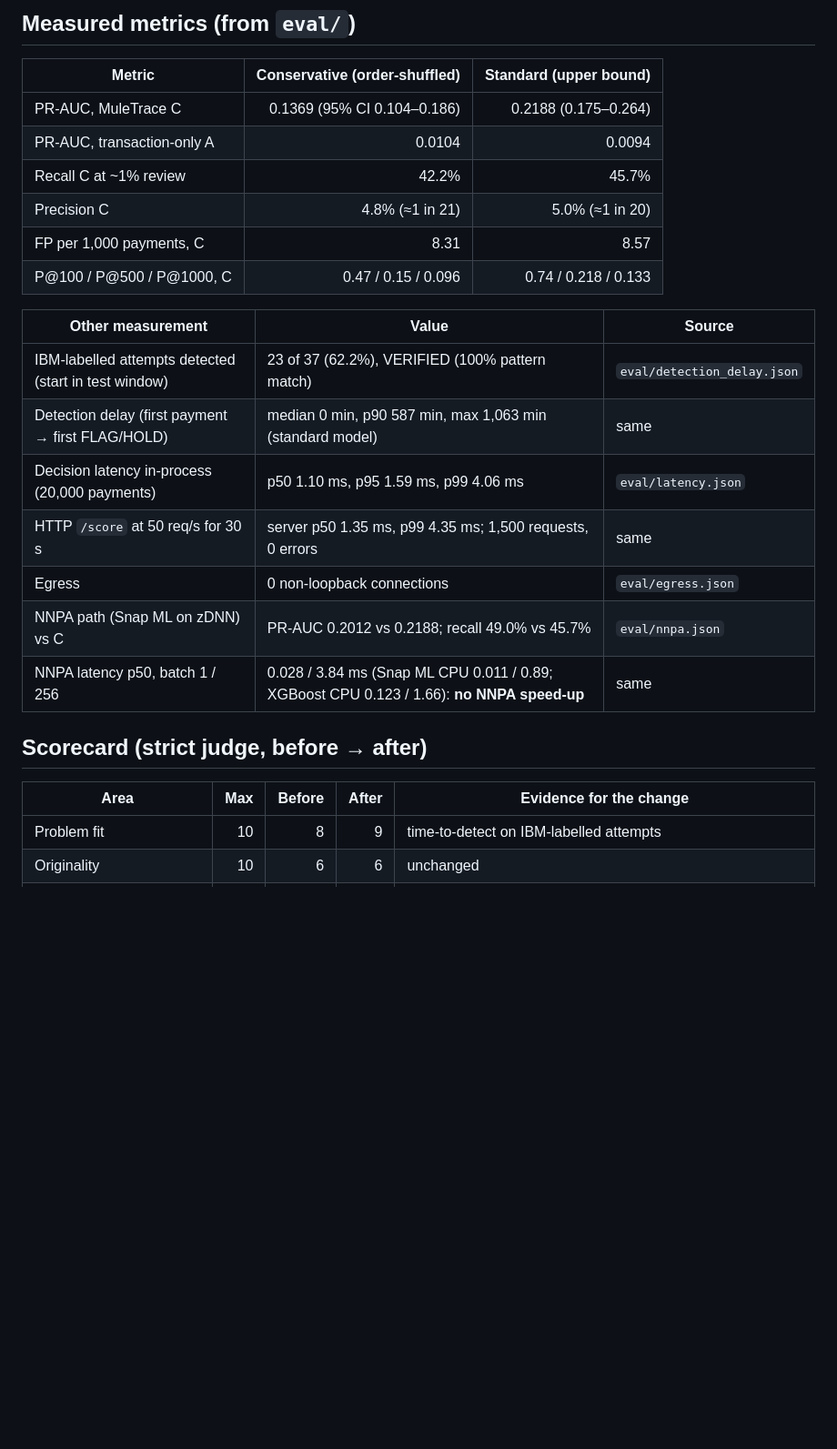
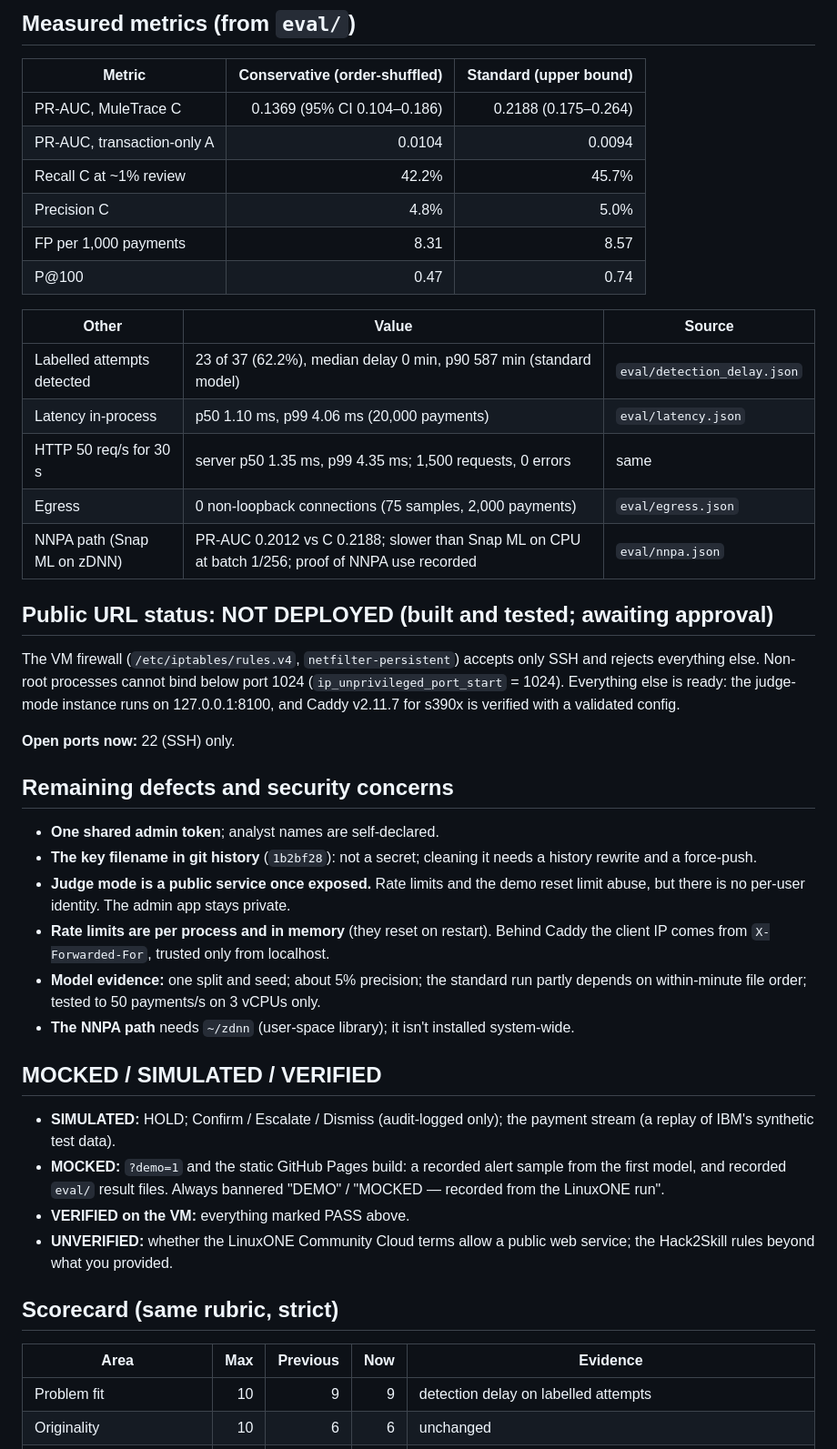
Before and after one commit to Adib-07/MULETRACE, a Markdown page: docs/FINAL_READINESS.md, the part around one of its changes. Shown at 91% size. Drawn GitHub-style; blank space fills up the shorter version.

```diff
--- a/docs/FINAL_READINESS.md
+++ b/docs/FINAL_READINESS.md
@@ -76,23 +56,43 @@ Conditions **still missing**, all of them human tasks:
 | PR-AUC, MuleTrace C | 0.1369 (95% CI 0.104–0.186) | 0.2188 (0.175–0.264) |
 | PR-AUC, transaction-only A | 0.0104 | 0.0094 |
 | Recall C at ~1% review | 42.2% | 45.7% |
-| Precision C | 4.8% (≈1 in 21) | 5.0% (≈1 in 20) |
-| FP per 1,000 payments, C | 8.31 | 8.57 |
-| P@100 / P@500 / P@1000, C | 0.47 / 0.15 / 0.096 | 0.74 / 0.218 / 0.133 |
+| Precision C | 4.8% | 5.0% |
+| FP per 1,000 payments | 8.31 | 8.57 |
+| P@100 | 0.47 | 0.74 |
 
-| Other measurement | Value | Source |
+| Other | Value | Source |
 |---|---|---|
-| IBM-labelled attempts detected (start in test window) | 23 of 37 (62.2%), VERIFIED (100% pattern match) | `eval/detection_delay.json` |
-| Detection delay (first payment → first FLAG/HOLD) | median 0 min, p90 587 min, max 1,063 min (standard model) | same |
-| Decision latency in-process (20,000 payments) | p50 1.10 ms, p95 1.59 ms, p99 4.06 ms | `eval/latency.json` |
-| HTTP `/score` at 50 req/s for 30 s | server p50 1.35 ms, p99 4.35 ms; 1,500 requests, 0 errors | same |
-| Egress | 0 non-loopback connections | `eval/egress.json` |
-| NNPA path (Snap ML on zDNN) vs C | PR-AUC 0.2012 vs 0.2188; recall 49.0% vs 45.7% | `eval/nnpa.json` |
-| NNPA latency p50, batch 1 / 256 | 0.028 / 3.84 ms (Snap ML CPU 0.011 / 0.89; XGBoost CPU 0.123 / 1.66): **no NNPA speed-up** | same |
+| Labelled attempts detected | 23 of 37 (62.2%), median delay 0 min, p90 587 min (standard model) | `eval/detection_delay.json` |
+| Latency in-process | p50 1.10 ms, p99 4.06 ms (20,000 payments) | `eval/latency.json` |
+| HTTP 50 req/s for 30 s | server p50 1.35 ms, p99 4.35 ms; 1,500 requests, 0 errors | same |
+| Egress | 0 non-loopback connections (75 samples, 2,000 payments) | `eval/egress.json` |
+| NNPA path (Snap ML on zDNN) | PR-AUC 0.2012 vs C 0.2188; slower than Snap ML on CPU at batch 1/256; proof of NNPA use recorded | `eval/nnpa.json` |
 
-## Scorecard (strict judge, before → after)
+## Public URL status: NOT DEPLOYED (built and tested; awaiting approval)
 
-| Area | Max | Before | After | Evidence for the change |
+The VM firewall (`/etc/iptables/rules.v4`, `netfilter-persistent`) accepts only SSH and rejects everything else. Non-root processes cannot bind below port 1024 (`ip_unprivileged_port_start` = 1024). Everything else is ready: the judge-mode instance runs on 127.0.0.1:8100, and Caddy v2.11.7 for s390x is verified with a validated config.
+
+**Open ports now:** 22 (SSH) only.
+
+## Remaining defects and security concerns
+
+- **One shared admin token**; analyst names are self-declared.
+- **The key filename in git history** (`1b2bf28`): not a secret; cleaning it needs a history rewrite and a force-push.
+- **Judge mode is a public service once exposed.** Rate limits and the demo reset limit abuse, but there is no per-user identity. The admin app stays private.
+- **Rate limits are per process and in memory** (they reset on restart). Behind Caddy the client IP comes from `X-Forwarded-For`, trusted only from localhost.
+- **Model evidence:** one split and seed; about 5% precision; the standard run partly depends on within-minute file order; tested to 50 payments/s on 3 vCPUs only.
+- **The NNPA path** needs `~/zdnn` (user-space library); it isn't installed system-wide.
+
+## MOCKED / SIMULATED / VERIFIED
+
+- **SIMULATED:** HOLD; Confirm / Escalate / Dismiss (audit-logged only); the payment stream (a replay of IBM's synthetic test data).
+- **MOCKED:** `?demo=1` and the static GitHub Pages build: a recorded alert sample from the first model, and recorded `eval/` result files. Always bannered "DEMO" / "MOCKED — recorded from the LinuxONE run".
+- **VERIFIED on the VM:** everything marked PASS above.
+- **UNVERIFIED:** whether the LinuxONE Community Cloud terms allow a public web service; the Hack2Skill rules beyond what you provided.
+
+## Scorecard (same rubric, strict)
+
+| Area | Max | Previous | Now | Evidence |
 |---|---:|---:|---:|---|
-| Problem fit | 10 | 8 | 9 | time-to-detect on IBM-labelled attempts |
+| Problem fit | 10 | 9 | 9 | detection delay on labelled attempts |
 | Originality | 10 | 6 | 6 | unchanged |
```
Also changed, not shown: other parts of docs/FINAL_READINESS.md (+52 -88 lines).
